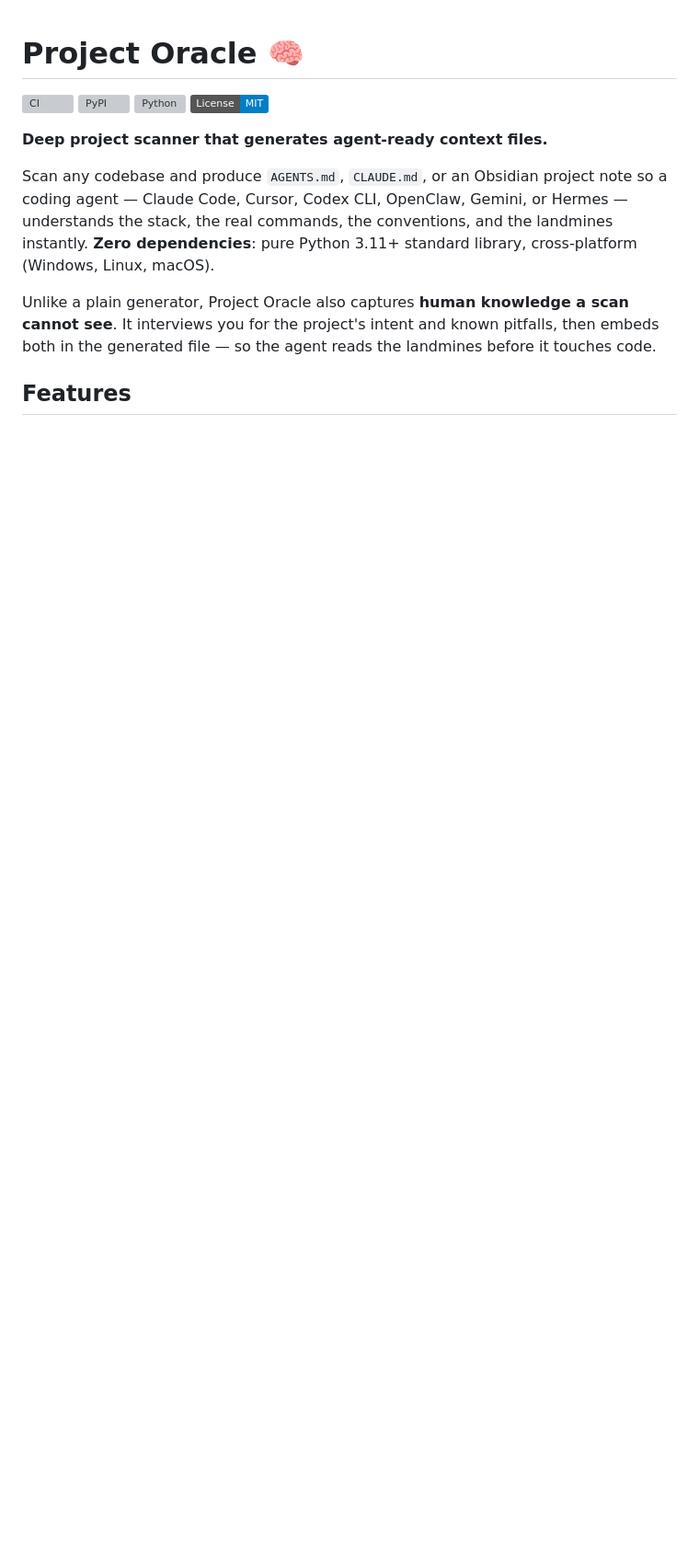
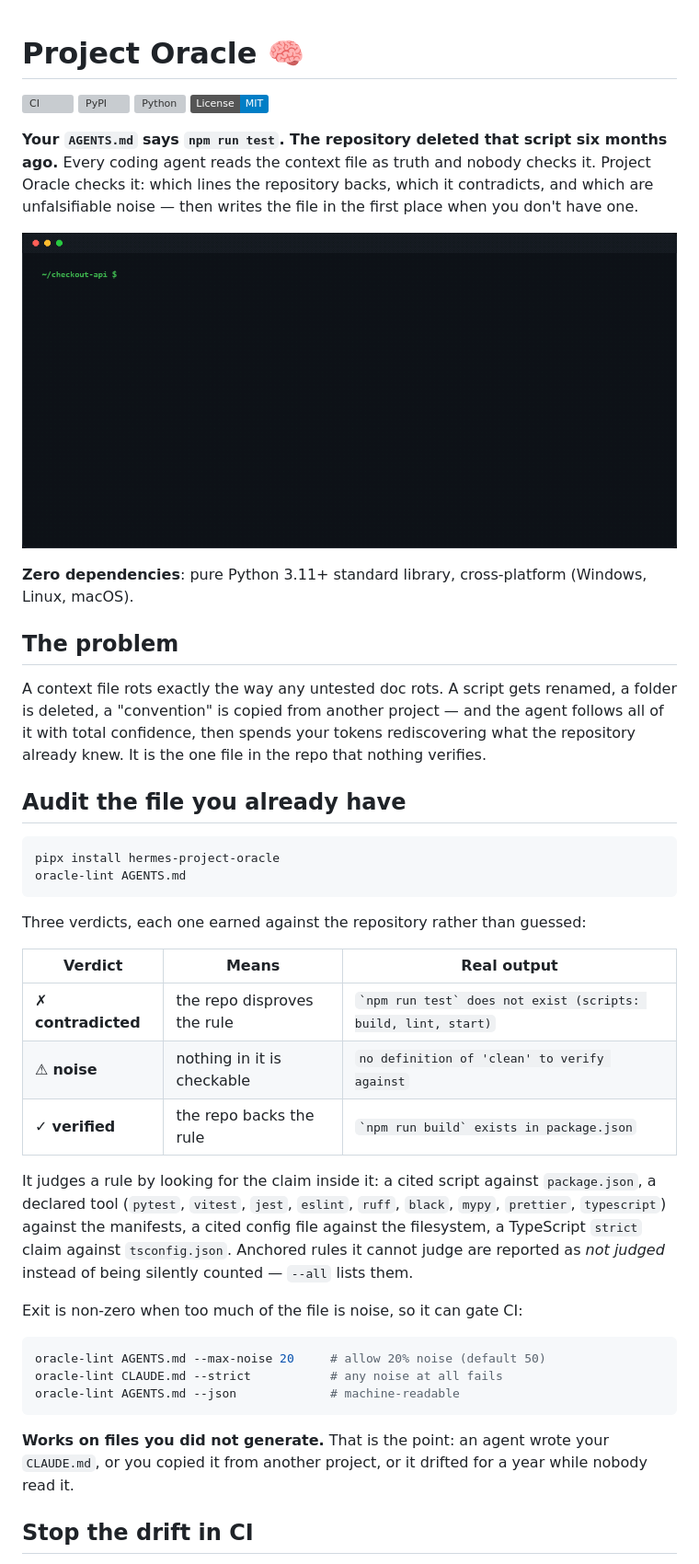
Before and after one commit to iruzen-dono/hermes-project-oracle, a Markdown page: README.md, the part around one of its changes. Shown at 92% size. GitHub-like rendering; pictures changed too: docs/demo.gif (added); badges without logos; blank space fills up the shorter version; grey boxes are pictures that could not be loaded.

````diff
--- a/README.md
+++ b/README.md
@@ -5,17 +5,58 @@
 [![Python](https://img.shields.io/pypi/pyversions/hermes-project-oracle.svg)](https://pypi.org/project/hermes-project-oracle/)
 [![License: MIT](https://img.shields.io/badge/License-MIT-blue.svg)](LICENSE)
 
-**Deep project scanner that generates agent-ready context files.**
+**Your `AGENTS.md` says `npm run test`. The repository deleted that script six
+months ago.** Every coding agent reads the context file as truth and nobody
+checks it. Project Oracle checks it: which lines the repository backs, which it
+contradicts, and which are unfalsifiable noise — then writes the file in the
+first place when you don't have one.
 
-Scan any codebase and produce `AGENTS.md`, `CLAUDE.md`, or an Obsidian project
-note so a coding agent — Claude Code, Cursor, Codex CLI, OpenClaw, Gemini, or
-Hermes — understands the stack, the real commands, the conventions, and the
-landmines instantly. **Zero dependencies**: pure Python 3.11+ standard library,
-cross-platform (Windows, Linux, macOS).
+![oracle-lint finding three contradictions and two noise rules in a stale AGENTS.md](docs/demo.gif)
 
-Unlike a plain generator, Project Oracle also captures **human knowledge a scan
-cannot see**. It interviews you for the project's intent and known pitfalls, then
-embeds both in the generated file — so the agent reads the landmines before it
-touches code.
+**Zero dependencies**: pure Python 3.11+ standard library, cross-platform
+(Windows, Linux, macOS).
 
-## Features
+## The problem
+
+A context file rots exactly the way any untested doc rots. A script gets renamed,
+a folder is deleted, a "convention" is copied from another project — and the
+agent follows all of it with total confidence, then spends your tokens
+rediscovering what the repository already knew. It is the one file in the repo
+that nothing verifies.
+
+## Audit the file you already have
+
+```bash
+pipx install hermes-project-oracle
+oracle-lint AGENTS.md
+```
+
+Three verdicts, each one earned against the repository rather than guessed:
+
+| Verdict | Means | Real output |
+|---|---|---|
+| ✗ **contradicted** | the repo disproves the rule | `` `npm run test` does not exist (scripts: build, lint, start) `` |
+| ⚠ **noise** | nothing in it is checkable | `no definition of 'clean' to verify against` |
+| ✓ **verified** | the repo backs the rule | `` `npm run build` exists in package.json `` |
+
+It judges a rule by looking for the claim inside it: a cited script against
+`package.json`, a declared tool (`pytest`, `vitest`, `jest`, `eslint`, `ruff`,
+`black`, `mypy`, `prettier`, `typescript`) against the manifests, a cited config
+file against the filesystem, a TypeScript `strict` claim against `tsconfig.json`.
+Anchored rules it cannot judge are reported as *not judged* instead of being
+silently counted — `--all` lists them.
+
+Exit is non-zero when too much of the file is noise, so it can gate CI:
+
+```bash
+oracle-lint AGENTS.md --max-noise 20     # allow 20% noise (default 50)
+oracle-lint CLAUDE.md --strict           # any noise at all fails
+oracle-lint AGENTS.md --json             # machine-readable
+```
+
+**Works on files you did not generate.** That is the point: an agent wrote your
+`CLAUDE.md`, or you copied it from another project, or it drifted for a year
+while nobody read it.
+
+## Stop the drift in CI
+
````
Also changed, not shown: other parts of README.md (+56 -51 lines).
